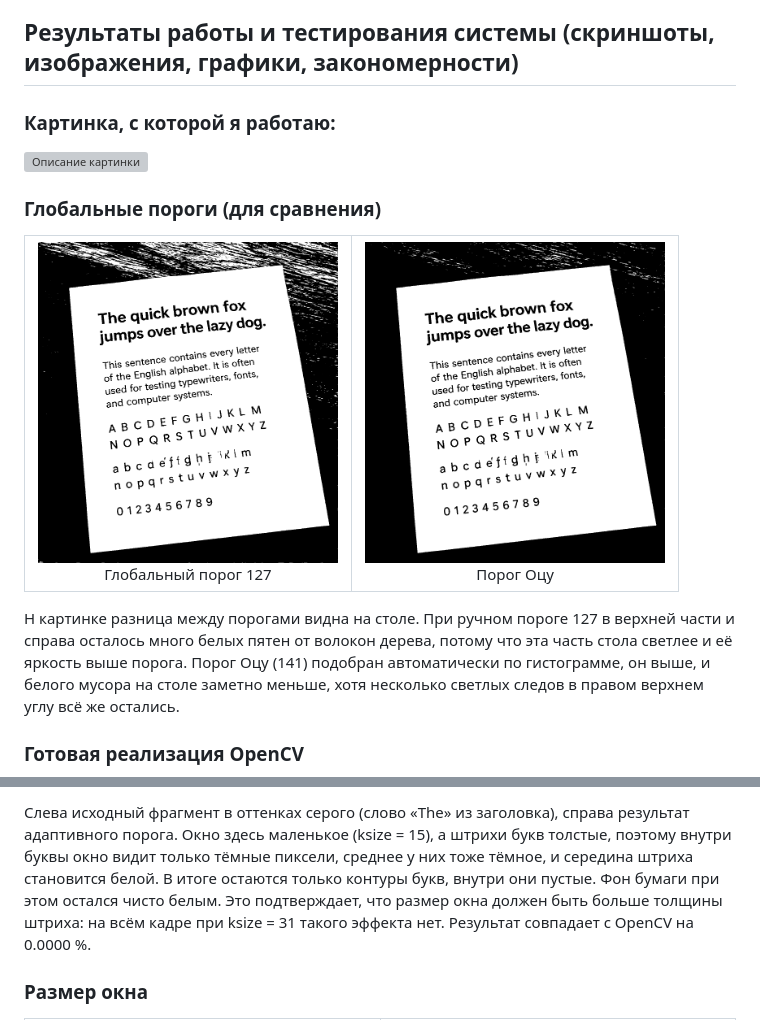
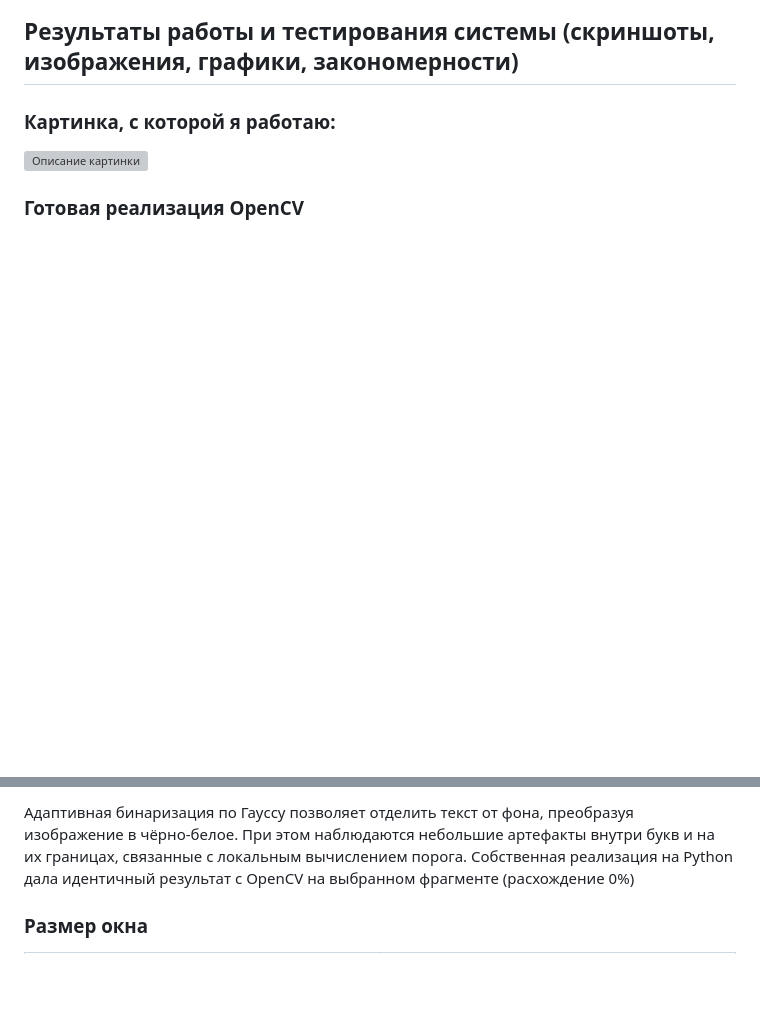
Before and after one commit to arlinrus/computer-vision-labor, a Markdown page: README.md, 2 parts joined by grey strips. Rendered like a GitHub page; pictures changed too: images/global_127.png (deleted), images/global_otsu.png (deleted); blank space fills up the shorter version; grey boxes are pictures that could not be loaded.

```diff
--- a/README.md
+++ b/README.md
@@ -147,22 +126,5 @@ $$
 
 <img src="image1.png" width="300" alt="Описание картинки">
 
-### Глобальные пороги (для сравнения)
-
-<table>
-  <tr>
-    <td align="center">
-      <img src="images/global_127.png" width="300" alt="Глобальный порог 127">
-      <br>Глобальный порог 127
-    </td>
-    <td align="center">
-      <img src="images/global_otsu.png" width="300" alt="Порог Оцу">
-      <br>Порог Оцу
-    </td>
-  </tr>
-</table>
-
-Н картинке разница между порогами видна на столе. При ручном пороге 127 в верхней части и справа осталось много белых пятен от волокон дерева, потому что эта часть стола светлее и её яркость выше порога. Порог Оцу (141) подобран автоматически по гистограмме, он выше, и белого мусора на столе заметно меньше, хотя несколько светлых следов в правом верхнем углу всё же остались.
-
 ### Готовая реализация OpenCV
 
@@ -192,6 +143,6 @@ $$
 </table>
 
-Слева исходный фрагмент в оттенках серого (слово «The» из заголовка), справа результат адаптивного порога. Окно здесь маленькое (ksize = 15), а штрихи букв толстые, поэтому внутри буквы окно видит только тёмные пиксели, среднее у них тоже тёмное, и середина штриха становится белой. В итоге остаются только контуры букв, внутри они пустые. Фон бумаги при этом остался чисто белым. Это подтверждает, что размер окна должен быть больше толщины штриха: на всём кадре при ksize = 31 такого эффекта нет. Результат совпадает с OpenCV на 0.0000 %.
+Адаптивная бинаризация по Гауссу позволяет отделить текст от фона, преобразуя изображение в чёрно-белое. При этом наблюдаются небольшие артефакты внутри букв и на их границах, связанные с локальным вычислением порога. Собственная реализация на Python дала идентичный результат с OpenCV на выбранном фрагменте (расхождение 0%)
 
 ### Размер окна
 
```
Also changed, not shown: other parts of README.md (+19 -69 lines), images/07_benchmark.png, images/lib_gaussian.png (deleted), images/numpy_gaussian.png (deleted), 1 other file.
